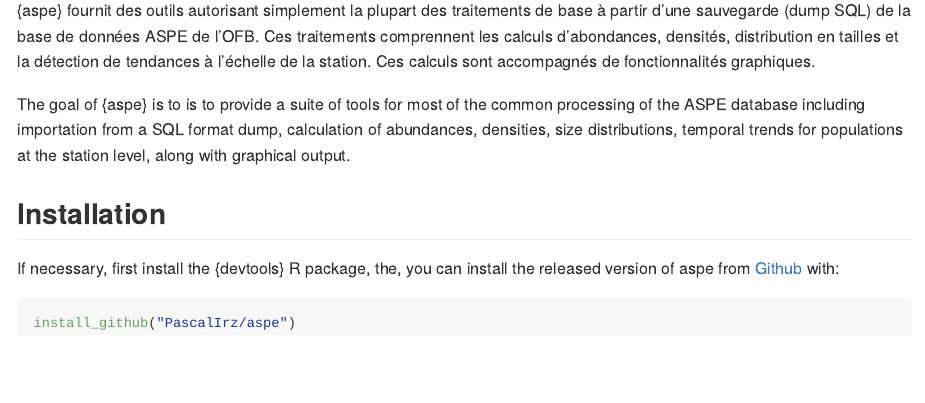
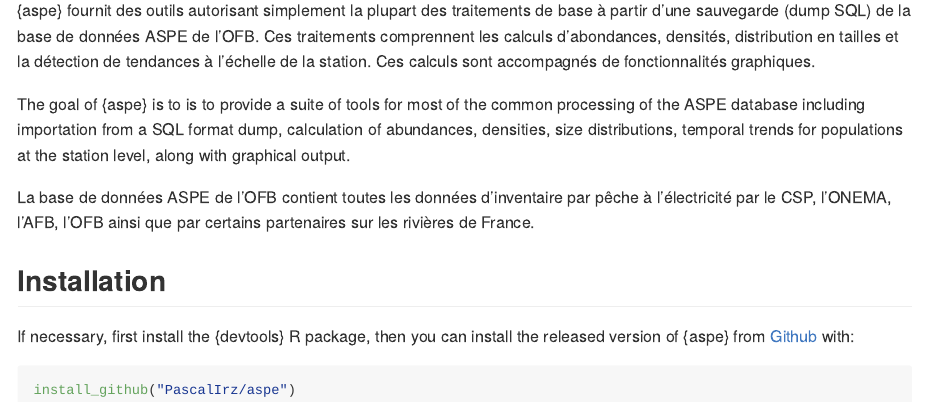
Before and after one commit to PascalIrz/aspe, an R Markdown document (README.Rmd): the page in a window 1100 px wide, from 110 px down. Rendered offline with R 4.5, knitr and Pandoc, with nearby package versions.

Commit message:
update readme

````diff
--- a/README.Rmd
+++ b/README.Rmd
@@ -19,11 +19,13 @@ knitr::opts_chunk$set(
 
 The goal of {aspe} is to is to provide a suite of tools for most of the common processing of the ASPE database including importation from a SQL format dump, calculation of abundances, densities, size distributions, temporal trends for populations at the station level, along with graphical output.
 
+La base de données ASPE de l'OFB contient toutes les données d'inventaire par pêche à l'électricité par le CSP, l'ONEMA, l'AFB, l'OFB ainsi que par certains partenaires sur les rivières de France.
+
 
 
 ## Installation
 
-If necessary, first install the {devtools} R package, the, you can install the released version of aspe from [Github](https://github.com/PascalIrz/aspe) with:
+If necessary, first install the {devtools} R package, then you can install the released version of {aspe} from [Github](https://github.com/PascalIrz/aspe) with:
 
 ``` r
 install_github("PascalIrz/aspe")
````
Also changed, not shown: README.md.
